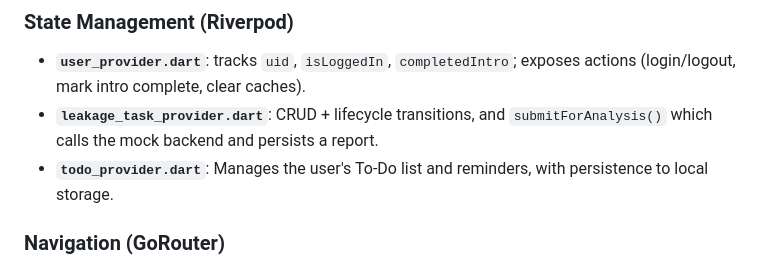
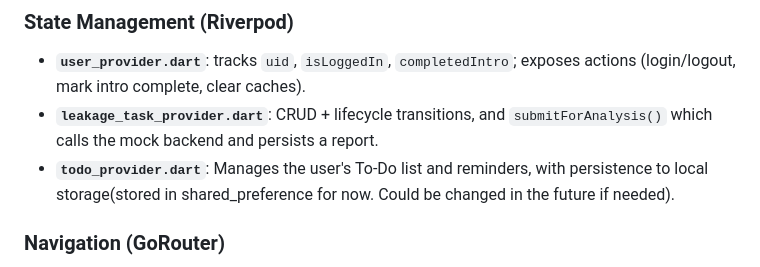
Before and after one commit to shankerpillai1/home-energy-audit-app, a Markdown page: README.md, the part around the change. Drawn GitHub-style.

```diff
--- a/README.md
+++ b/README.md
@@ -164,7 +164,7 @@ See `lib/` tree in the repo. Key areas:
 
 *   **`user_provider.dart`**: tracks `uid`, `isLoggedIn`, `completedIntro`; exposes actions (login/logout, mark intro complete, clear caches).
 *   **`leakage_task_provider.dart`**: CRUD + lifecycle transitions, and `submitForAnalysis()` which calls the mock backend and persists a report.
-*   **`todo_provider.dart`**: Manages the user's To-Do list and reminders, with persistence to local storage.
+*   **`todo_provider.dart`**: Manages the user's To-Do list and reminders, with persistence to local storage(stored in shared_preference for now. Could be changed in the future if needed).
 
 ### Navigation (GoRouter)
 
```
